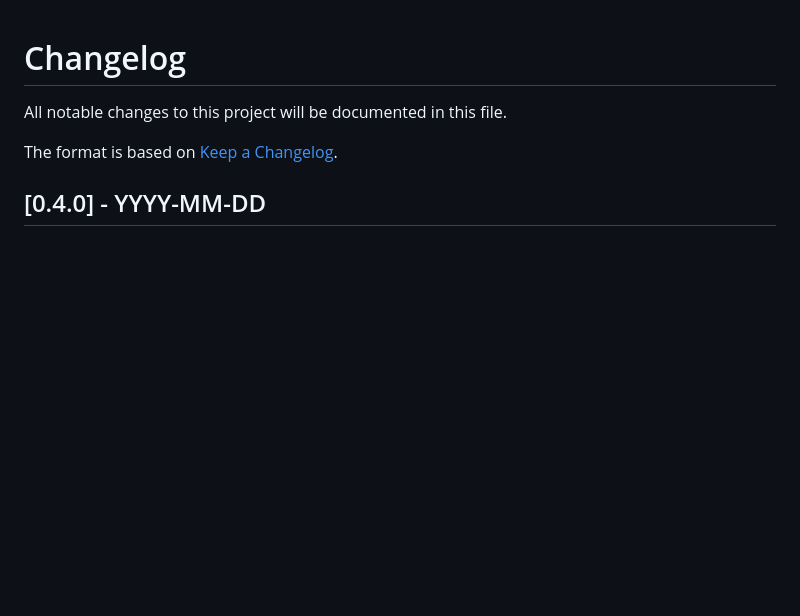
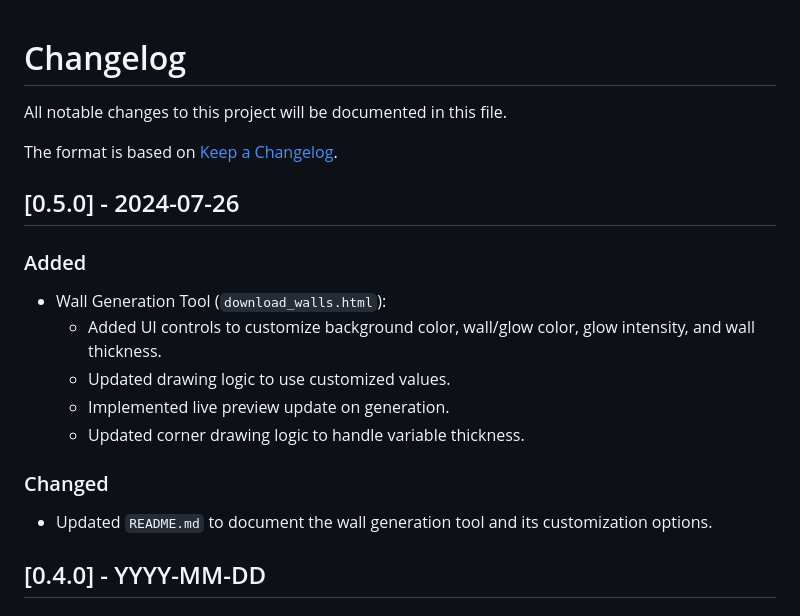
Before and after one commit to OmarAglan/PacManJS, a Markdown page: CHANGELOG.md, the part around the change. Rendered like a GitHub page; blank space fills up the shorter version.

Commit message:
docs: Update CHANGELOG.md for v0.5.0

```diff
--- a/CHANGELOG.md
+++ b/CHANGELOG.md
@@ -3,6 +3,18 @@
 All notable changes to this project will be documented in this file.
 
 The format is based on [Keep a Changelog](https://keepachangelog.com/en/1.0.0/).
+
+## [0.5.0] - 2024-07-26
+
+### Added
+- Wall Generation Tool (`download_walls.html`):
+    - Added UI controls to customize background color, wall/glow color, glow intensity, and wall thickness.
+    - Updated drawing logic to use customized values.
+    - Implemented live preview update on generation.
+    - Updated corner drawing logic to handle variable thickness.
+
+### Changed
+- Updated `README.md` to document the wall generation tool and its customization options.
 
 ## [0.4.0] - YYYY-MM-DD
 
```
